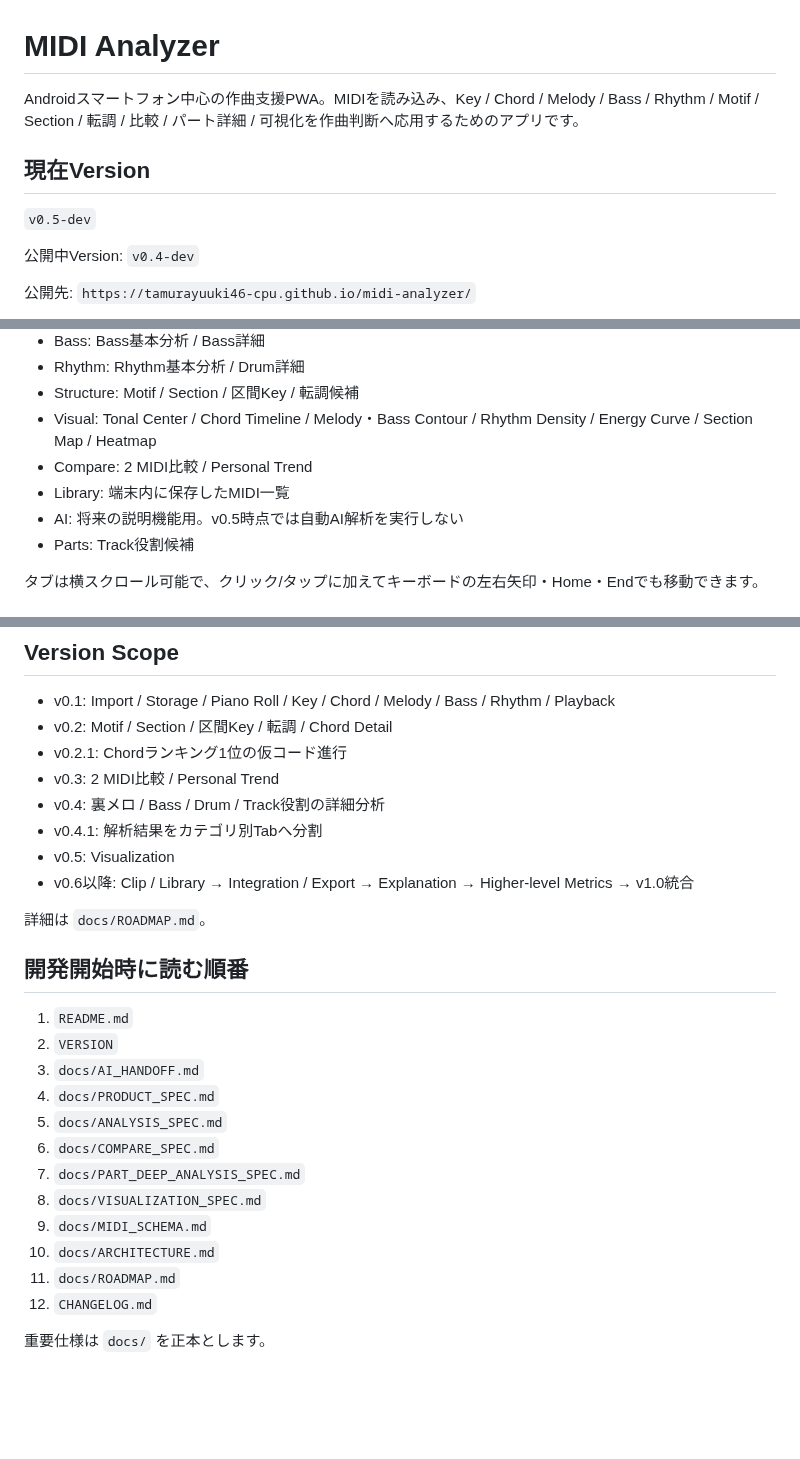
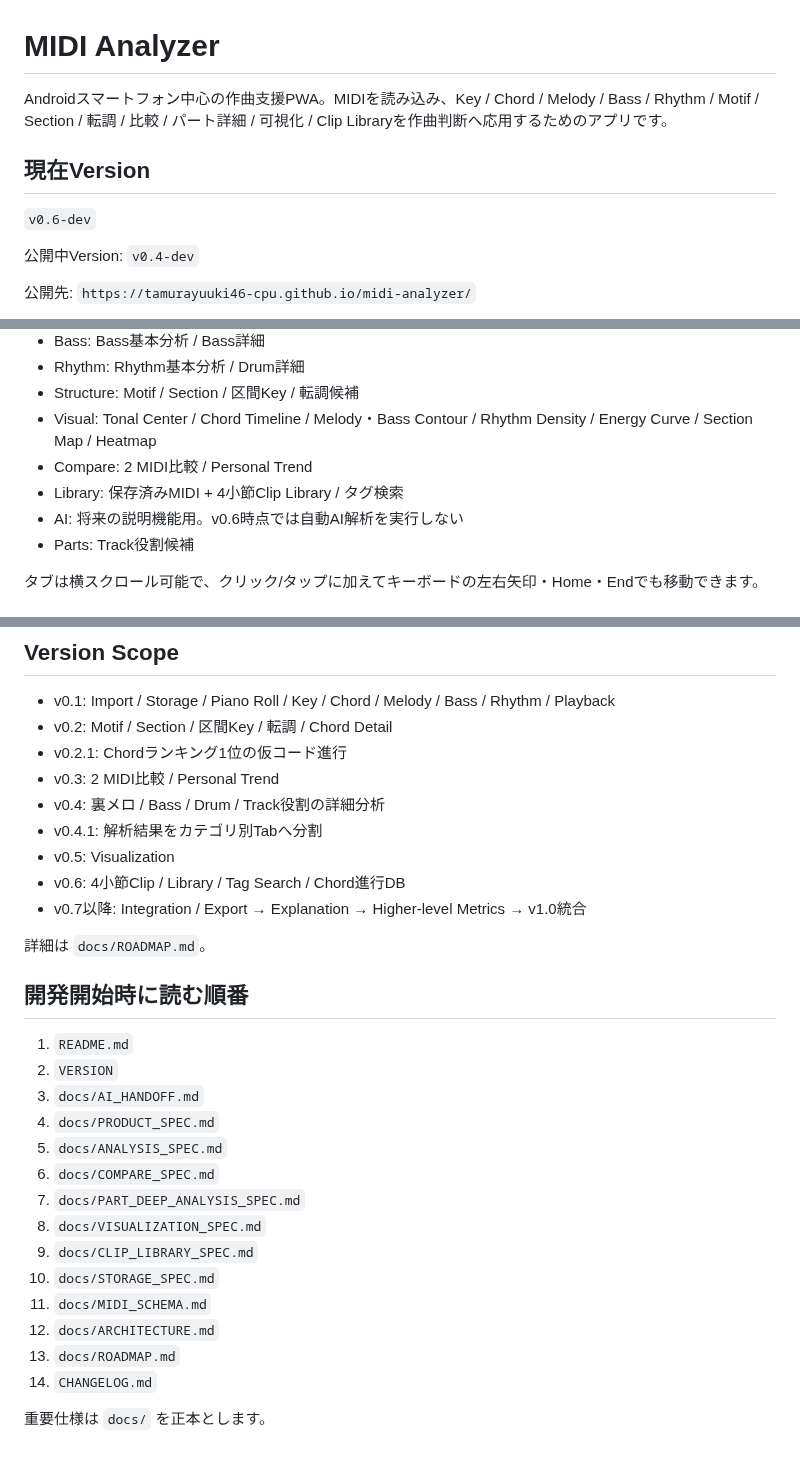
Before and after one commit to tamurayuuki46-cpu/midi-analyzer, a Markdown page: README.md, 3 parts joined by grey strips. Rendered like a GitHub page; blank space fills up the shorter version.

Commit message:
Document v0.6 Clip Library

```diff
--- a/README.md
+++ b/README.md
@@ -1,9 +1,9 @@
 # MIDI Analyzer
 
-Androidスマートフォン中心の作曲支援PWA。MIDIを読み込み、Key / Chord / Melody / Bass / Rhythm / Motif / Section / 転調 / 比較 / パート詳細 / 可視化を作曲判断へ応用するためのアプリです。
+Androidスマートフォン中心の作曲支援PWA。MIDIを読み込み、Key / Chord / Melody / Bass / Rhythm / Motif / Section / 転調 / 比較 / パート詳細 / 可視化 / Clip Libraryを作曲判断へ応用するためのアプリです。
 
 ## 現在Version
-`v0.5-dev`
+`v0.6-dev`
 
 公開中Version: `v0.4-dev`
 
@@ -22,8 +22,8 @@ Import後の解析結果は、Androidで1画面が長くなりすぎないよう
 - Structure: Motif / Section / 区間Key / 転調候補
 - Visual: Tonal Center / Chord Timeline / Melody・Bass Contour / Rhythm Density / Energy Curve / Section Map / Heatmap
 - Compare: 2 MIDI比較 / Personal Trend
-- Library: 端末内に保存したMIDI一覧
-- AI: 将来の説明機能用。v0.5時点では自動AI解析を実行しない
+- Library: 保存済みMIDI + 4小節Clip Library / タグ検索
+- AI: 将来の説明機能用。v0.6時点では自動AI解析を実行しない
 - Parts: Track役割候補
 
 タブは横スクロール可能で、クリック/タップに加えてキーボードの左右矢印・Home・Endでも移動できます。
@@ -90,7 +102,8 @@ plain HTML/CSS/JavaScript + Vite。React等のFrameworkは導入していませ
 - v0.4: 裏メロ / Bass / Drum / Track役割の詳細分析
 - v0.4.1: 解析結果をカテゴリ別Tabへ分割
 - v0.5: Visualization
-- v0.6以降: Clip / Library → Integration / Export → Explanation → Higher-level Metrics → v1.0統合
+- v0.6: 4小節Clip / Library / Tag Search / Chord進行DB
+- v0.7以降: Integration / Export → Explanation → Higher-level Metrics → v1.0統合
 
 詳細は `docs/ROADMAP.md`。
 
@@ -103,9 +116,11 @@ plain HTML/CSS/JavaScript + Vite。React等のFrameworkは導入していませ
 6. `docs/COMPARE_SPEC.md`
 7. `docs/PART_DEEP_ANALYSIS_SPEC.md`
 8. `docs/VISUALIZATION_SPEC.md`
-9. `docs/MIDI_SCHEMA.md`
-10. `docs/ARCHITECTURE.md`
-11. `docs/ROADMAP.md`
-12. `CHANGELOG.md`
+9. `docs/CLIP_LIBRARY_SPEC.md`
+10. `docs/STORAGE_SPEC.md`
+11. `docs/MIDI_SCHEMA.md`
+12. `docs/ARCHITECTURE.md`
+13. `docs/ROADMAP.md`
+14. `CHANGELOG.md`
 
 重要仕様は `docs/` を正本とします。
```
Also changed, not shown: other parts of README.md (+13 -1 lines).
